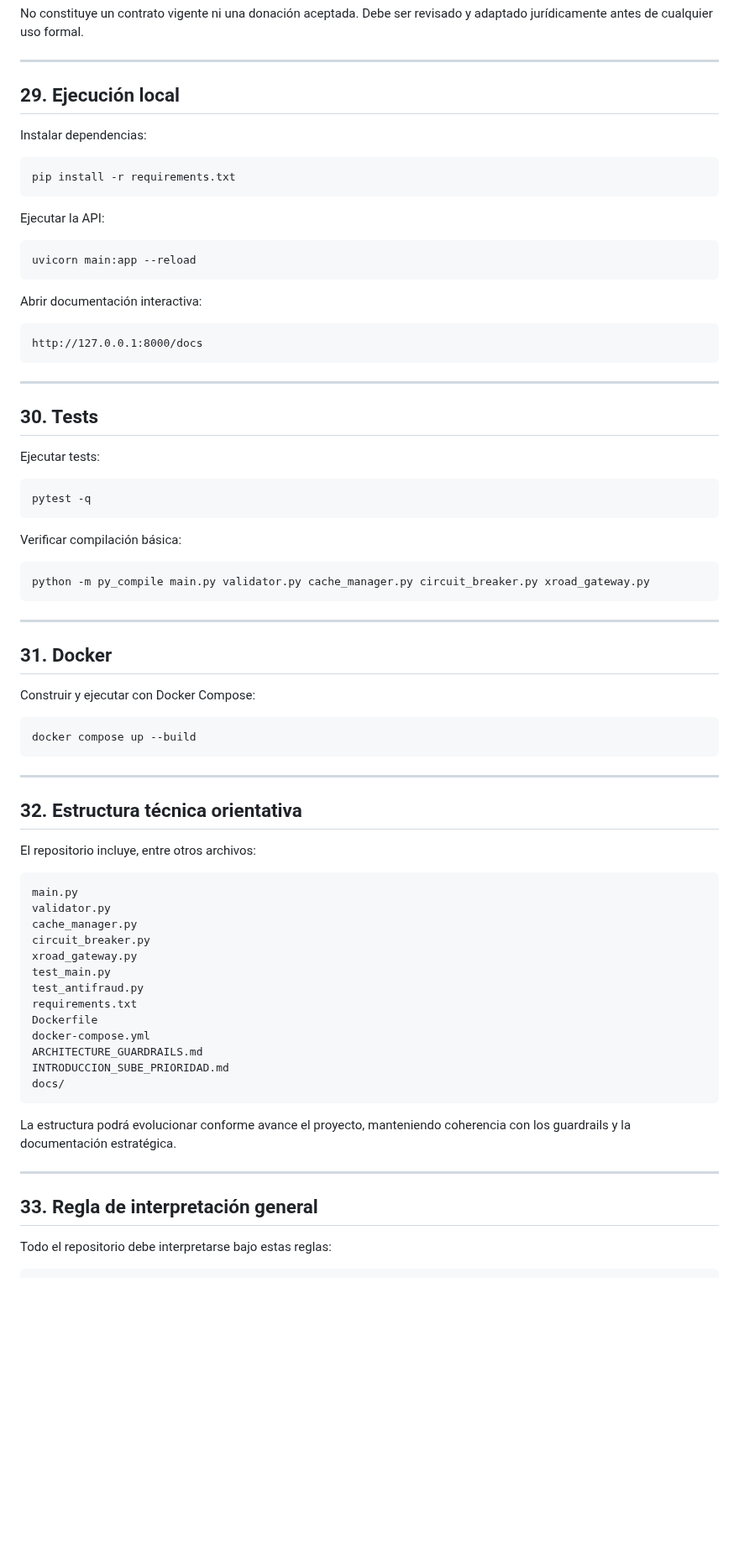
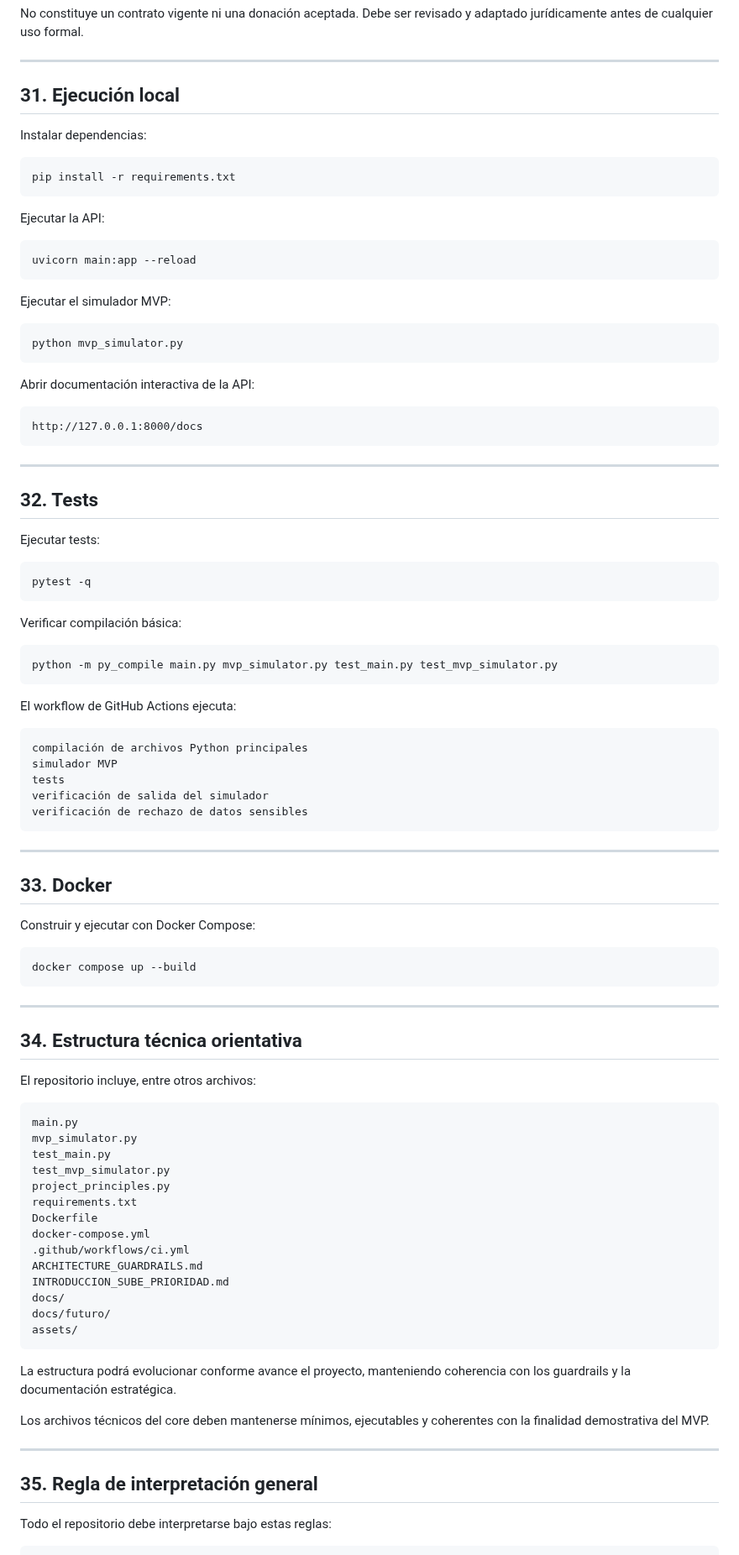
Before and after one commit to SUBEPRIORIDAD/sube-prioridad, a Markdown page: README.md, the part around one of its changes. Shown at 84% size. Drawn GitHub-style; blank space fills up the shorter version.

````diff
--- a/README.md
+++ b/README.md
@@ -608,7 +692,7 @@ No constituye un contrato vigente ni una donación aceptada. Debe ser revisado y
 
 ---
 
-## 29. Ejecución local
+## 31. Ejecución local
 
 Instalar dependencias:
 
@@ -622,7 +706,13 @@ Ejecutar la API:
 uvicorn main:app --reload
 ```
 
-Abrir documentación interactiva:
+Ejecutar el simulador MVP:
+
+```bash
+python mvp_simulator.py
+```
+
+Abrir documentación interactiva de la API:
 
 ```text
 http://127.0.0.1:8000/docs
@@ -630,7 +720,7 @@ http://127.0.0.1:8000/docs
 
 ---
 
-## 30. Tests
+## 32. Tests
 
 Ejecutar tests:
 
@@ -641,12 +731,22 @@ pytest -q
 Verificar compilación básica:
 
 ```bash
-python -m py_compile main.py validator.py cache_manager.py circuit_breaker.py xroad_gateway.py
+python -m py_compile main.py mvp_simulator.py test_main.py test_mvp_simulator.py
+```
+
+El workflow de GitHub Actions ejecuta:
+
+```text
+compilación de archivos Python principales
+simulador MVP
+tests
+verificación de salida del simulador
+verificación de rechazo de datos sensibles
 ```
 
 ---
 
-## 31. Docker
+## 33. Docker
 
 Construir y ejecutar con Docker Compose:
 
@@ -656,31 +756,34 @@ docker compose up --build
 
 ---
 
-## 32. Estructura técnica orientativa
+## 34. Estructura técnica orientativa
 
 El repositorio incluye, entre otros archivos:
 
 ```text
 main.py
-validator.py
-cache_manager.py
-circuit_breaker.py
-xroad_gateway.py
+mvp_simulator.py
 test_main.py
-test_antifraud.py
+test_mvp_simulator.py
+project_principles.py
 requirements.txt
 Dockerfile
 docker-compose.yml
+.github/workflows/ci.yml
 ARCHITECTURE_GUARDRAILS.md
 INTRODUCCION_SUBE_PRIORIDAD.md
 docs/
+docs/futuro/
+assets/
 ```
 
 La estructura podrá evolucionar conforme avance el proyecto, manteniendo coherencia con los guardrails y la documentación estratégica.
 
+Los archivos técnicos del core deben mantenerse mínimos, ejecutables y coherentes con la finalidad demostrativa del MVP.
+
 ---
 
-## 33. Regla de interpretación general
+## 35. Regla de interpretación general
 
 Todo el repositorio debe interpretarse bajo estas reglas:
 
````
Also changed, not shown: other parts of README.md (+111 -22 lines).
